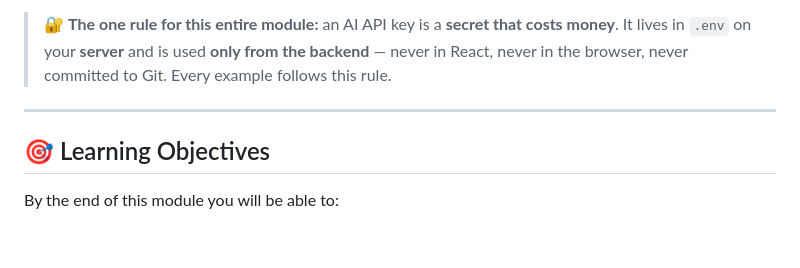
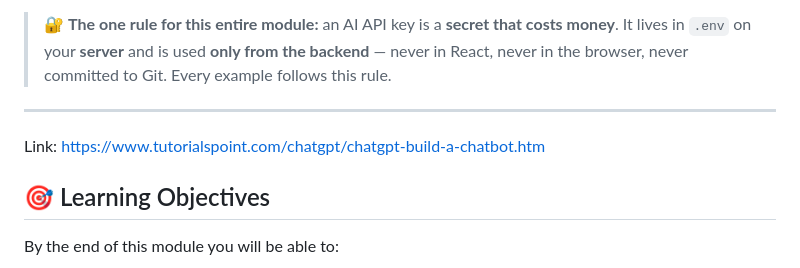
Before and after one commit to Nitish-cyber/MERN-SUMMER-TRAINING-COURSE-2025, a Markdown page: Zero-Hunger-Trainer-Guide/AI Integration & Advanced Features.md, the part around the change. Drawn GitHub-style; blank space fills up the shorter version.

```diff
--- a/Zero-Hunger-Trainer-Guide/AI Integration & Advanced Features.md
+++ b/Zero-Hunger-Trainer-Guide/AI Integration & Advanced Features.md
@@ -9,7 +9,7 @@
 > 🔐 **The one rule for this entire module:** an AI API key is a **secret that costs money**. It lives in `.env` on your **server** and is used **only from the backend** — never in React, never in the browser, never committed to Git. Every example follows this rule.
 
 ---
-
+Link: https://www.tutorialspoint.com/chatgpt/chatgpt-build-a-chatbot.htm
 ## 🎯 Learning Objectives
 
 By the end of this module you will be able to:
```
